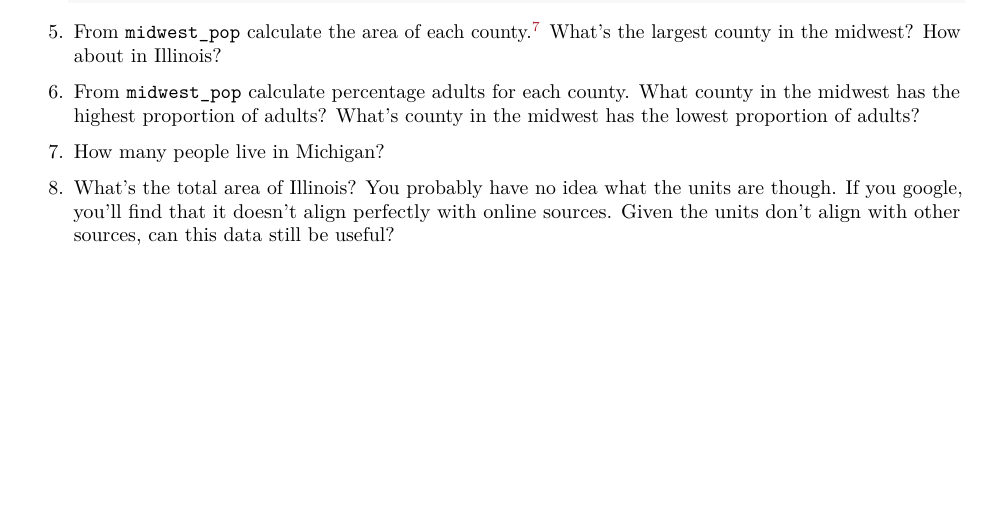
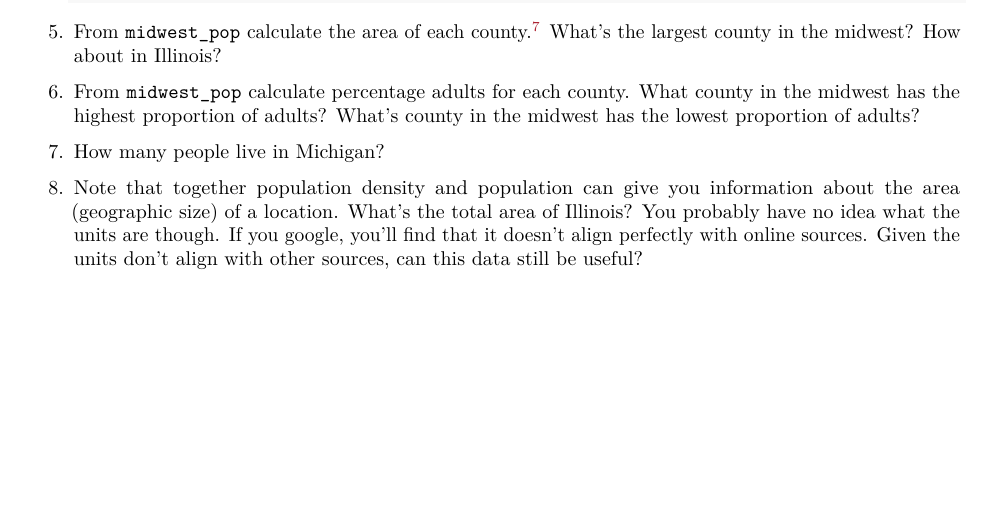
Before and after one commit to harris-coding-lab/harris-coding-lab.github.io, an R Markdown document (lab/01_read_and_manipulate_data.Rmd): part of page 4 of 4, cut so that both start at the same text. The pictures show the output file lab/01_read_and_manipulate_data.pdf that the author committed with the source.

Commit message:
area question update

```diff
--- a/lab/01_read_and_manipulate_data.Rmd
+++ b/lab/01_read_and_manipulate_data.Rmd
@@ -209,4 +209,4 @@ russian_data %>% filter(percentile == "p90p100") %>% filter(between(year, 1995,
 
 1. How many people live in Michigan?
 
-1. What's the total area of Illinois? You probably have no idea what the units are though. If you google, you'll find that it doesn't align perfectly with online sources. Given the units don't align with other sources, can this data still be useful?
+1. Note that together population density and population can give you information about the area (geographic size) of a location.  What's the total area of Illinois? You probably have no idea what the units are though. If you google, you'll find that it doesn't align perfectly with online sources. Given the units don't align with other sources, can this data still be useful?
```
Also changed, not shown: lab/01_read_and_manipulate_data.pdf.
